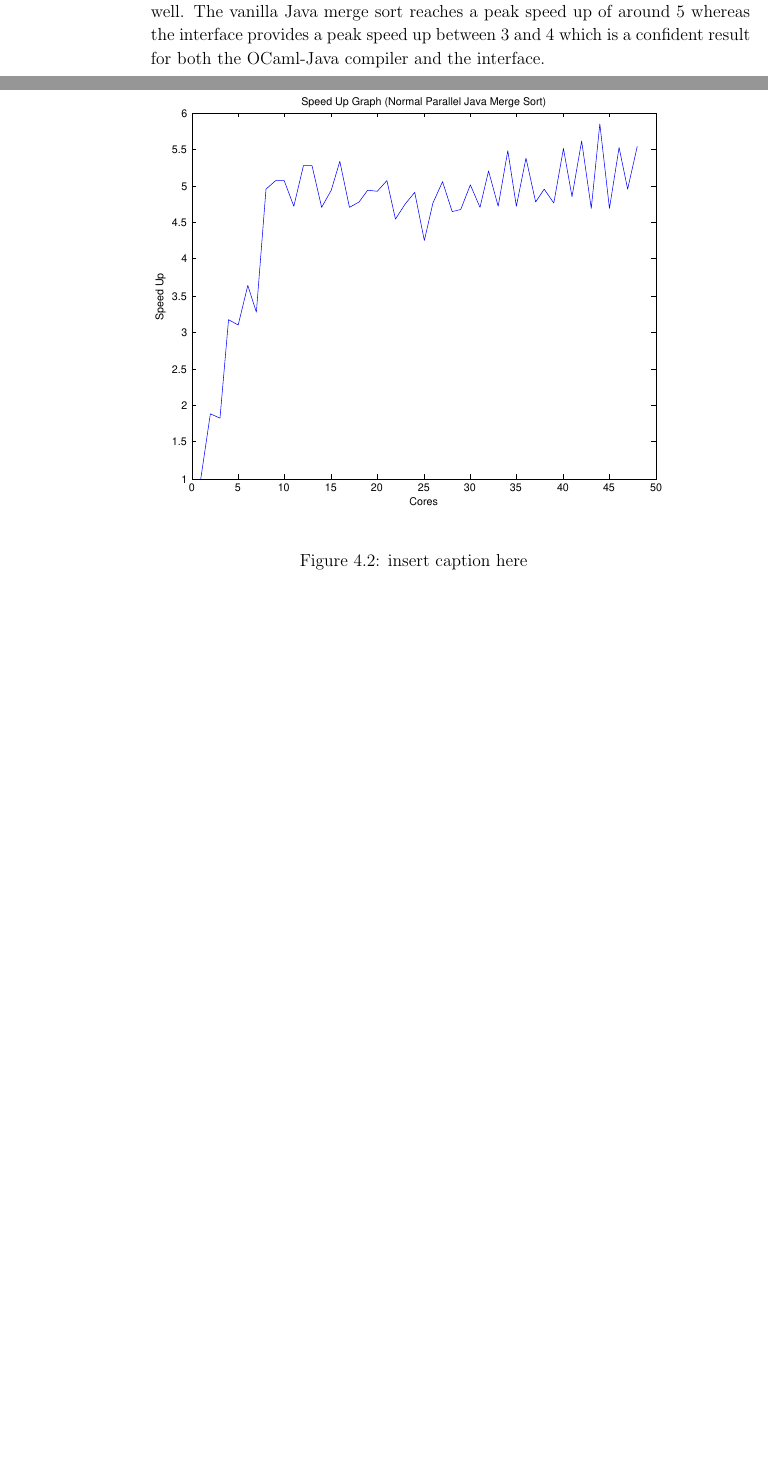
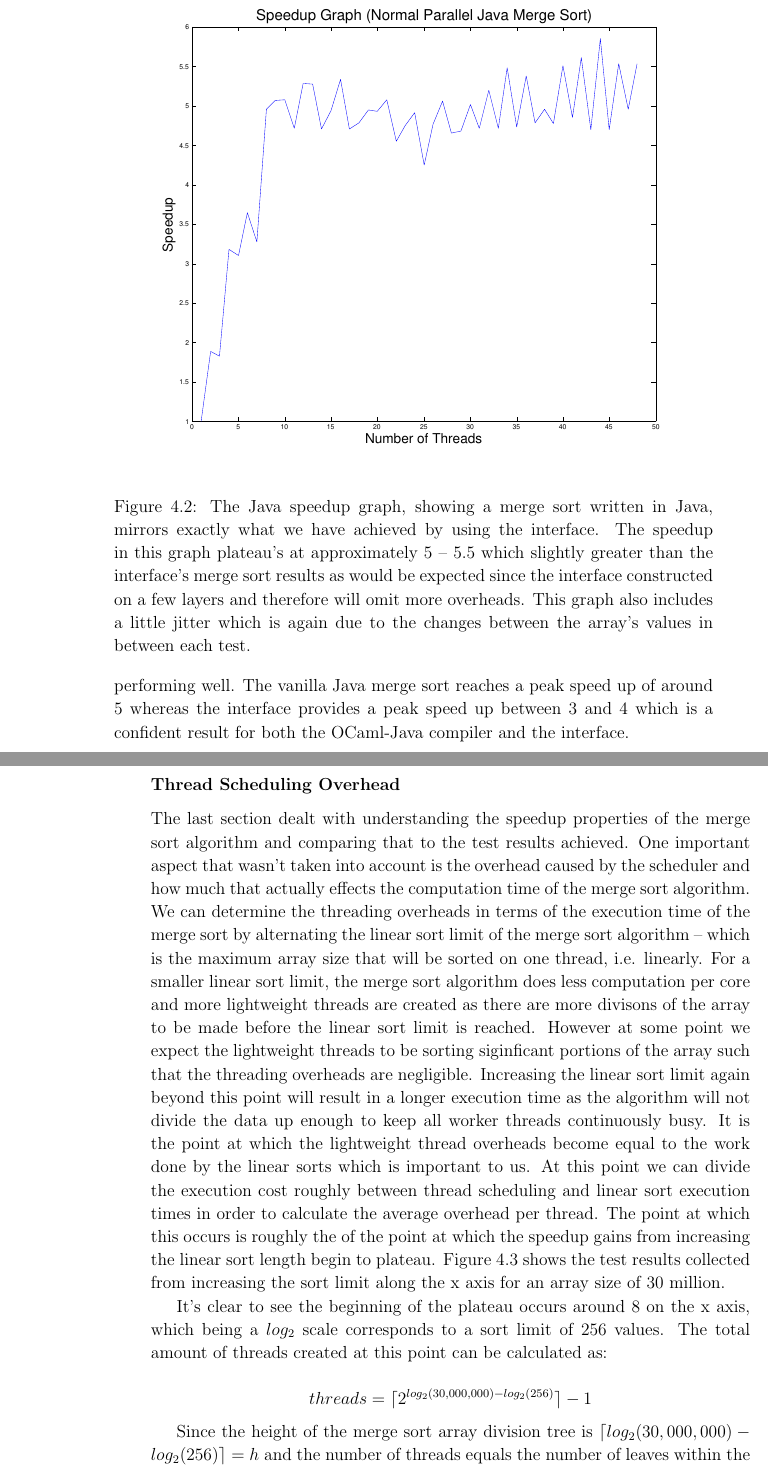
Before and after one commit to dozzman/dissertation, a LaTeX thesis (diss.tex): two parts of pages 39 and 40 of 53 before the commit and two parts of pages 40 and 41 of 59 after it, joined at a grey line, cut so that both start at the same text, the shorter picture padded with empty space. The pictures show the PDF file diss.pdf that the author committed with the source.

Commit message:
added MATLAB figs to git (easier than trying to build), updated error in resources.bib (still need to update foreign chars not appearing), added code examples in fib.ml and msort.ml, added code listing to appendices, added linear sort limit section to evaluation

```diff
--- a/diss.tex
+++ b/diss.tex
@@ -1001,7 +1002,7 @@ Taking into consideration the ability to run the recursive calls on many process
 currently we have the results $T = T_{1} = \Theta(n\,lg\,n)$ and $T' = T_{\infty} = \Theta(n)$, for which we can use to calculate the theoretical speed up between serial and parallel merge sort:
 
 \begin{align*}
-\text{Speed Up} = {T_{1} \over T_{\infty}} = {\Theta\left(n\,lg\,n\right) \over \Theta(n)} = \Theta(lg\,n)
+\text{Speedup} = {T_{1} \over T_{\infty}} = {\Theta\left(n\,lg\,n\right) \over \Theta(n)} = \Theta(lg\,n)
 \end{align*}
 
 Therefore in fact we are expecting to see a logarithmic shaped graph as our speed up graph, which is exactly what figure~\ref{fig:msort_speedup_graph} shows us. Figure~\ref{fig:java_speedup_graph} shows a merge sort written in vanilla
@@ -1016,6 +1017,37 @@ values in between each test.}
 This is a very good sign to suggest that the interface is performing well. The vanilla Java merge sort reaches a peak speed up of around 5 whereas the interface provides a peak speed up between 3 and 4 which is a confident result for
 both the OCaml-Java compiler and the interface.
 
+\subsubsection{Thread Scheduling Overhead}
+The last section dealt with understanding the speedup properties of the merge sort algorithm and comparing that to the test results achieved. One important aspect that wasn't taken into account is the overhead caused by the scheduler
+and how much that actually effects the computation time of the merge sort algorithm. We can determine the threading overheads in terms of the execution time of the merge sort by alternating the linear sort limit of the merge sort
+algorithm -- which is the maximum array size that will be sorted on one thread, i.e. linearly. For a smaller linear sort limit, the merge sort algorithm does less computation per core and more lightweight threads are created as there
+are more divisons of the array to be made before the linear sort limit is reached. However at some point we expect the lightweight threads to be sorting siginficant portions of the array such that the threading overheads are
+negligible. Increasing the linear sort limit again beyond this point will result in a longer execution time as the algorithm will not divide the data up enough to keep all worker threads continuously busy. It is the point at which the
+lightweight thread overheads become equal to the work done by the linear sorts which is important to us. At this point we can divide the execution cost roughly between thread scheduling and linear sort execution times in order to
+calculate the average overhead per thread. The point at which this occurs is roughly the of the point at which the speedup gains from increasing the linear sort length begin to plateau. Figure~\ref{fig:sort_limit_graph} shows the test
+results collected from increasing the sort limit along the x~axis for an array size of 30 million.
+
+\begin{figure}[h!]
+\includegraphics[width=\linewidth]{sort_limit_graph}
+\caption{insert caption here}
+\label{fig:sort_limit_graph}
+\end{figure}
+
+It's clear to see the beginning of the plateau occurs around 8 on the x~axis, which being a $log_{2}$ scale corresponds to a sort limit of 256 values. The total amount of threads created at this point can be calculated as:
+
+\[ threads = \lceil2^{log_{2}(30,000,000) - log_{2}(256)}\rceil - 1\]
+
+Since the height of the merge sort array division tree is $\lceil log_{2}(30,000,000) - log_{2}(256)\rceil = h$ and the number of threads equals the number of leaves within the tree, calculated as $2^{h}-1$. Finally we simply need to
+divide half the execution time by the total amount of threads to get the average overhead per thread in nano seconds:
+
+\begin{align*}
+avg\,overhead &= \frac{13426901208}{\lceil2^{log_{2}(30,000,000) - log_{2}(256)}\rceil - 1} \\
+                    &= 0.11\,ms
+\end{align*}
+
+That's quite a long overhead for a lightweight thread, however considering that OCaml-Java itself is approximately 3 times slower in executing natively compiled OCaml code\cite{web:clerc2013} the large overhead was to be expected.
+There are subtle ways to improve the overheads without interfering with OCaml-Java, however the speedup results of the parallel merge sort algorithm still show very positive results regardless of this thread overhead.
+
 \section{Fibonacci}
 \label{sec:fibonacci}
 %
```
Also changed, not shown: resources.bib (+1 -1 lines), diss.pdf, fib_time_graph.pdf (added), java_speedup_graph.pdf (added), msort_speedup_graph.pdf (added), sort_limit_graph.pdf (added), diss.tex (28 more changed lines), 2 other files.
